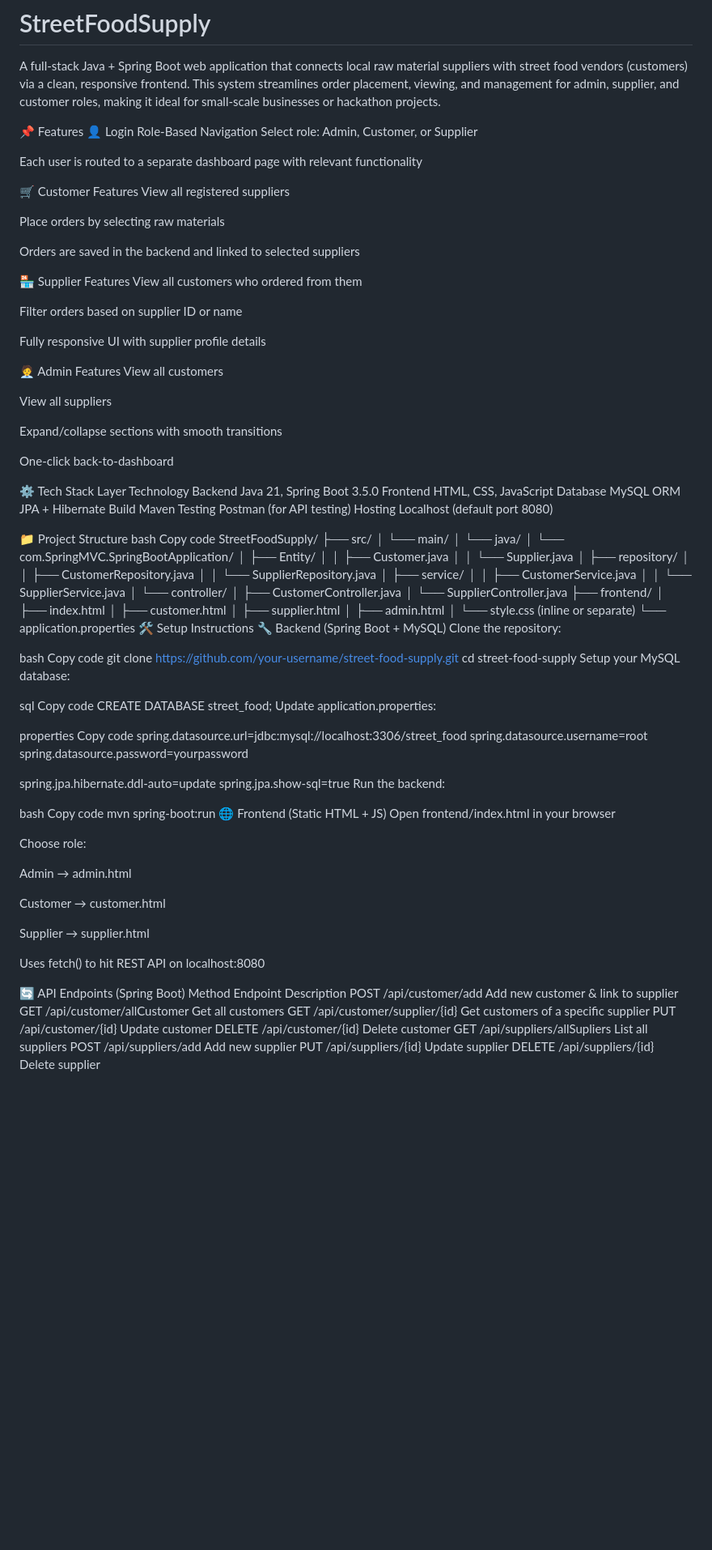
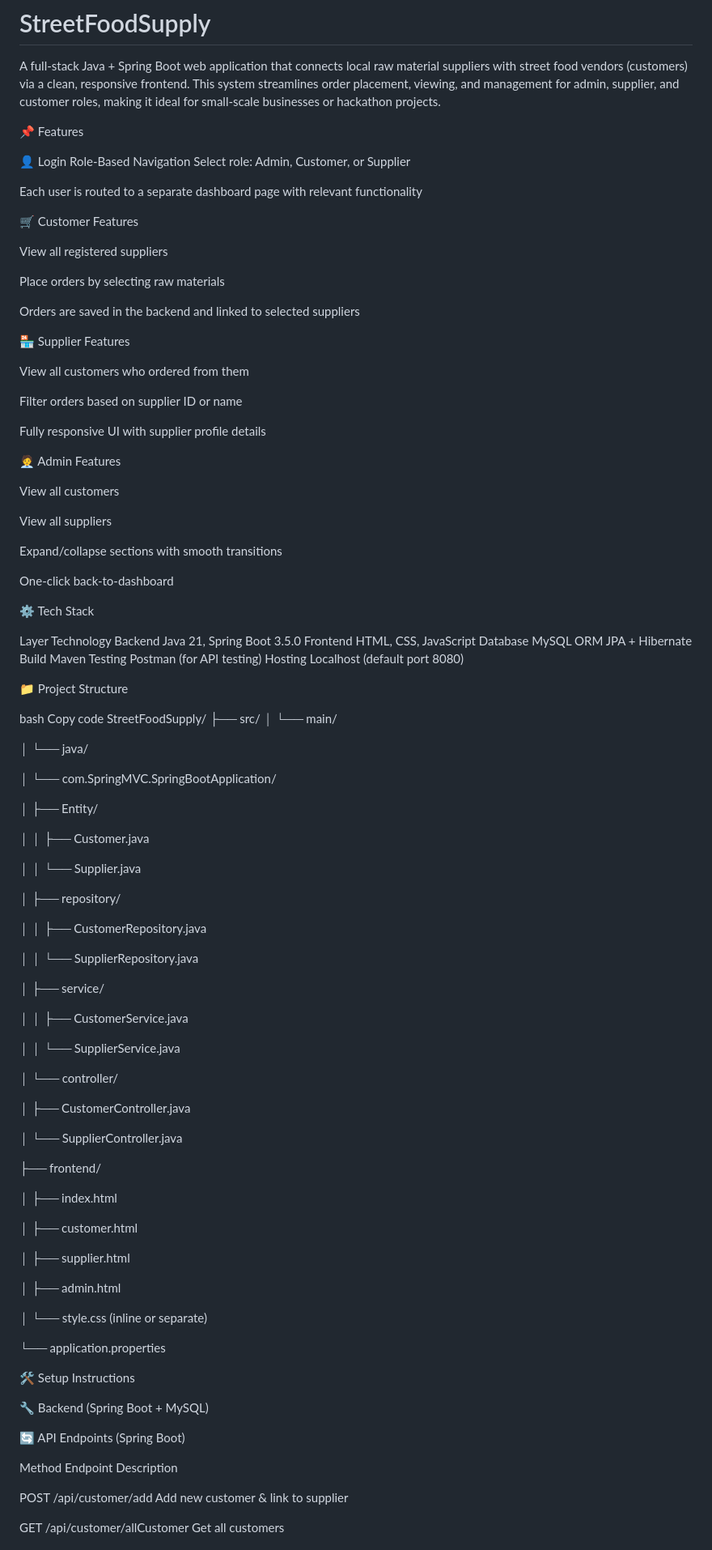
Before and after one commit to vaishnaviRbargaje/StreetFoodSupply, a Markdown page: README.md, the part around one of its changes. Shown at 81% size. Drawn GitHub-style; blank space fills up the shorter version.

```diff
--- a/README.md
+++ b/README.md
@@ -2,12 +2,14 @@
 A full-stack Java + Spring Boot web application that connects local raw material suppliers with street food vendors (customers) via a clean, responsive frontend. This system streamlines order placement, viewing, and management for admin, supplier, and customer roles, making it ideal for small-scale businesses or hackathon projects.
 
 📌 Features
+
 👤 Login Role-Based Navigation
 Select role: Admin, Customer, or Supplier
 
 Each user is routed to a separate dashboard page with relevant functionality
 
 🛒 Customer Features
+
 View all registered suppliers
 
 Place orders by selecting raw materials
@@ -15,6 +17,7 @@ Place orders by selecting raw materials
 Orders are saved in the backend and linked to selected suppliers
 
 🏪 Supplier Features
+
 View all customers who ordered from them
 
 Filter orders based on supplier ID or name
@@ -22,6 +25,7 @@ Filter orders based on supplier ID or name
 Fully responsive UI with supplier profile details
 
 🧑‍💼 Admin Features
+
 View all customers
 
 View all suppliers
@@ -31,6 +35,8 @@ Expand/collapse sections with smooth transitions
 One-click back-to-dashboard
 
 ⚙️ Tech Stack
+
+
 Layer	Technology
 Backend	Java 21, Spring Boot 3.5.0
 Frontend	HTML, CSS, JavaScript
@@ -41,73 +47,66 @@ Testing	Postman (for API testing)
 Hosting	Localhost (default port 8080)
 
 📁 Project Structure
+
 bash
 Copy code
 StreetFoodSupply/
 ├── src/
 │   └── main/
+
 │       └── java/
+
 │           └── com.SpringMVC.SpringBootApplication/
+
 │               ├── Entity/
+
 │               │   ├── Customer.java
+
 │               │   └── Supplier.java
+
 │               ├── repository/
+
 │               │   ├── CustomerRepository.java
+
 │               │   └── SupplierRepository.java
+
 │               ├── service/
+
 │               │   ├── CustomerService.java
+
 │               │   └── SupplierService.java
+
 │               └── controller/
+
 │                   ├── CustomerController.java
+
 │                   └── SupplierController.java
+
 ├── frontend/
+
 │   ├── index.html
+
 │   ├── customer.html
+
 │   ├── supplier.html
+
 │   ├── admin.html
+
 │   └── style.css (inline or separate)
+
 └── application.properties
+
 🛠️ Setup Instructions
+
 🔧 Backend (Spring Boot + MySQL)
-Clone the repository:
 
-bash
-Copy code
-git clone https://github.com/your-username/street-food-supply.git
-cd street-food-supply
-Setup your MySQL database:
 
-sql
-Copy code
-CREATE DATABASE street_food;
-Update application.properties:
 
-properties
-Copy code
-spring.datasource.url=jdbc:mysql://localhost:3306/street_food
-spring.datasource.username=root
-spring.datasource.password=yourpassword
 
-spring.jpa.hibernate.ddl-auto=update
-spring.jpa.show-sql=true
-Run the backend:
-
-bash
-Copy code
-mvn spring-boot:run
-🌐 Frontend (Static HTML + JS)
-Open frontend/index.html in your browser
-
-Choose role:
-
-Admin → admin.html
-
-Customer → customer.html
-
-Supplier → supplier.html
-
-Uses fetch() to hit REST API on localhost:8080
 
 🔄 API Endpoints (Spring Boot)
+
+
 Method	Endpoint	Description
+
 POST	/api/customer/add	Add new customer & link to supplier
```
Also changed, not shown: other parts of README.md (+12 -1 lines).
